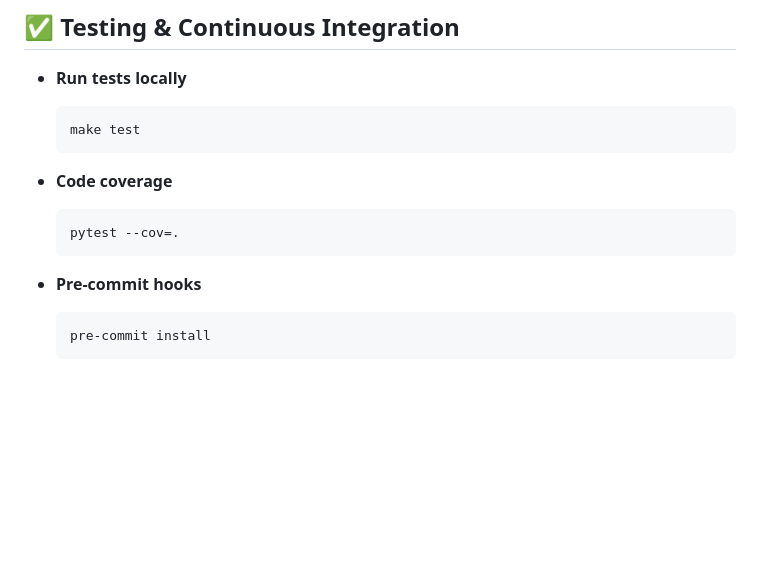
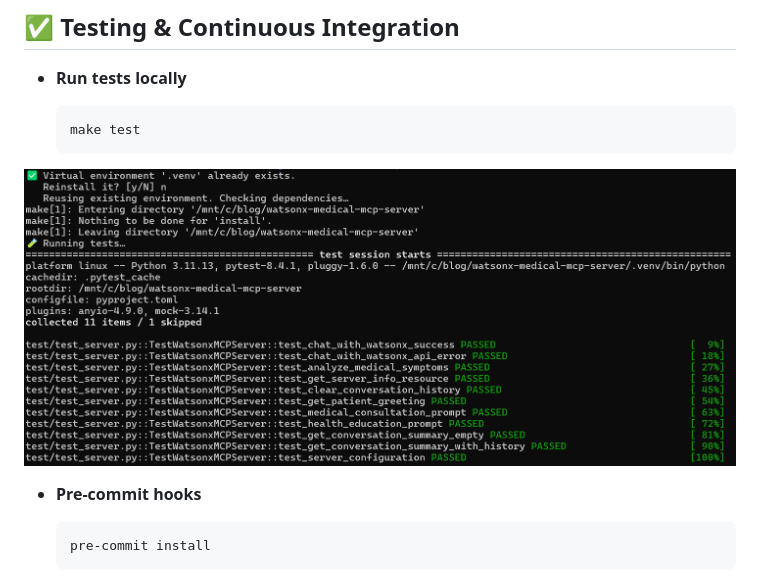
Before and after one commit to ruslanmv/watsonx-medical-mcp-server, a Markdown page: README.md, the part around the change. Drawn GitHub-style; blank space fills up the shorter version.

````diff
--- a/README.md
+++ b/README.md
@@ -210,12 +210,8 @@ Cleanup:
   ```bash
   make test
   ```
+![](assets/2025-07-12-20-12-17.png)
 
-* **Code coverage**
-
-  ```bash
-  pytest --cov=.
-  ```
 
 * **Pre-commit hooks**
 
````
